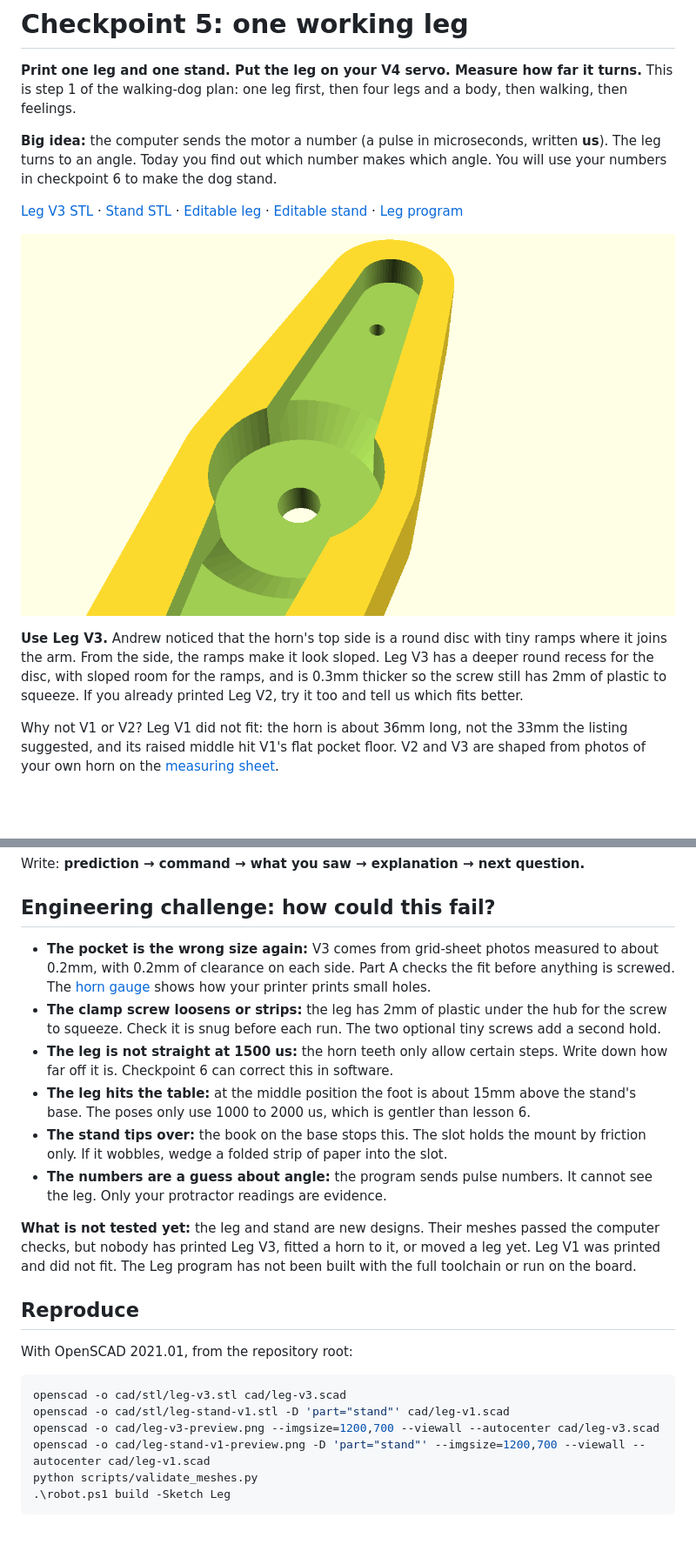
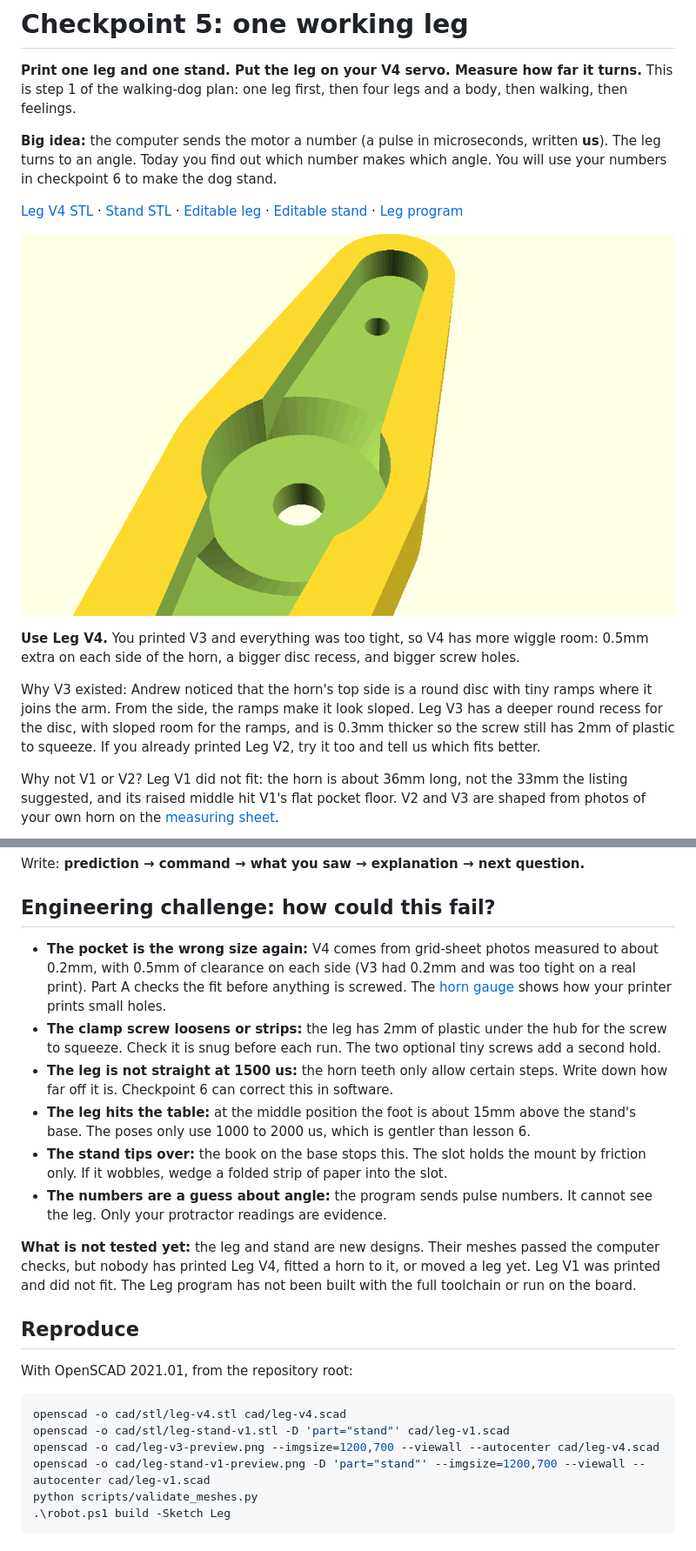
Before and after one commit to tylerkolden/desktop-companion-robot, a Markdown page: docs/BUILD-CHECKPOINT-05.md, 2 parts joined by grey strips. Shown at 87% size. Drawn GitHub-style; pictures changed too: cad/leg-v4-preview.png (added); blank space fills up the shorter version.

````diff
--- a/docs/BUILD-CHECKPOINT-05.md
+++ b/docs/BUILD-CHECKPOINT-05.md
@@ -4,11 +4,13 @@
 
 **Big idea:** the computer sends the motor a number (a pulse in microseconds, written **us**). The leg turns to an angle. Today you find out which number makes which angle. You will use your numbers in checkpoint 6 to make the dog stand.
 
-[Leg V3 STL](../cad/stl/leg-v3.stl) · [Stand STL](../cad/stl/leg-stand-v1.stl) · [Editable leg](../cad/leg-v3.scad) · [Editable stand](../cad/leg-v1.scad) · [Leg program](../lessons/sketches/Leg/Leg.ino)
+[Leg V4 STL](../cad/stl/leg-v4.stl) · [Stand STL](../cad/stl/leg-stand-v1.stl) · [Editable leg](../cad/leg-v4.scad) · [Editable stand](../cad/leg-v1.scad) · [Leg program](../lessons/sketches/Leg/Leg.ino)
 
-![Leg V3: horn-shaped pocket, round disc recess with sloped room for the ramps, and screw hole](../cad/leg-v3-preview.png)
+![Leg V4: horn-shaped pocket, round disc recess with sloped room for the ramps, and screw hole](../cad/leg-v4-preview.png)
 
-**Use Leg V3.** Andrew noticed that the horn's top side is a round disc with tiny ramps where it joins the arm. From the side, the ramps make it look sloped. Leg V3 has a deeper round recess for the disc, with sloped room for the ramps, and is 0.3mm thicker so the screw still has 2mm of plastic to squeeze. If you already printed Leg V2, try it too and tell us which fits better.
+**Use Leg V4.** You printed V3 and everything was too tight, so V4 has more wiggle room: 0.5mm extra on each side of the horn, a bigger disc recess, and bigger screw holes.
+
+Why V3 existed: Andrew noticed that the horn's top side is a round disc with tiny ramps where it joins the arm. From the side, the ramps make it look sloped. Leg V3 has a deeper round recess for the disc, with sloped room for the ramps, and is 0.3mm thicker so the screw still has 2mm of plastic to squeeze. If you already printed Leg V2, try it too and tell us which fits better.
 
 Why not V1 or V2? Leg V1 did not fit: the horn is about 36mm long, not the 33mm the listing suggested, and its raised middle hit V1's flat pocket floor. V2 and V3 are shaped from photos of your own horn on the [measuring sheet](measure/README.md).
 
@@ -143,23 +145,23 @@ Write: **prediction → command → what you saw → explanation → next questi
 
 ## Engineering challenge: how could this fail?
 
-- **The pocket is the wrong size again:** V3 comes from grid-sheet photos measured to about 0.2mm, with 0.2mm of clearance on each side. Part A checks the fit before anything is screwed. The [horn gauge](measure/README.md) shows how your printer prints small holes.
+- **The pocket is the wrong size again:** V4 comes from grid-sheet photos measured to about 0.2mm, with 0.5mm of clearance on each side (V3 had 0.2mm and was too tight on a real print). Part A checks the fit before anything is screwed. The [horn gauge](measure/README.md) shows how your printer prints small holes.
 - **The clamp screw loosens or strips:** the leg has 2mm of plastic under the hub for the screw to squeeze. Check it is snug before each run. The two optional tiny screws add a second hold.
 - **The leg is not straight at 1500 us:** the horn teeth only allow certain steps. Write down how far off it is. Checkpoint 6 can correct this in software.
 - **The leg hits the table:** at the middle position the foot is about 15mm above the stand's base. The poses only use 1000 to 2000 us, which is gentler than lesson 6.
 - **The stand tips over:** the book on the base stops this. The slot holds the mount by friction only. If it wobbles, wedge a folded strip of paper into the slot.
 - **The numbers are a guess about angle:** the program sends pulse numbers. It cannot see the leg. Only your protractor readings are evidence.
 
-**What is not tested yet:** the leg and stand are new designs. Their meshes passed the computer checks, but nobody has printed Leg V3, fitted a horn to it, or moved a leg yet. Leg V1 was printed and did not fit. The Leg program has not been built with the full toolchain or run on the board.
+**What is not tested yet:** the leg and stand are new designs. Their meshes passed the computer checks, but nobody has printed Leg V4, fitted a horn to it, or moved a leg yet. Leg V1 was printed and did not fit. The Leg program has not been built with the full toolchain or run on the board.
 
 ## Reproduce
 
 With OpenSCAD 2021.01, from the repository root:
 
 ```powershell
-openscad -o cad/stl/leg-v3.stl cad/leg-v3.scad
+openscad -o cad/stl/leg-v4.stl cad/leg-v4.scad
 openscad -o cad/stl/leg-stand-v1.stl -D 'part="stand"' cad/leg-v1.scad
-openscad -o cad/leg-v3-preview.png --imgsize=1200,700 --viewall --autocenter cad/leg-v3.scad
+openscad -o cad/leg-v3-preview.png --imgsize=1200,700 --viewall --autocenter cad/leg-v4.scad
 openscad -o cad/leg-stand-v1-preview.png -D 'part="stand"' --imgsize=1200,700 --viewall --autocenter cad/leg-v1.scad
 python scripts/validate_meshes.py
 .\robot.ps1 build -Sketch Leg
````
Also changed, not shown: other parts of docs/BUILD-CHECKPOINT-05.md (+2 -2 lines), cad/README.md (+4 -0 lines), docs/TEST-LOG.md (+5 -0 lines), 3 other files.
